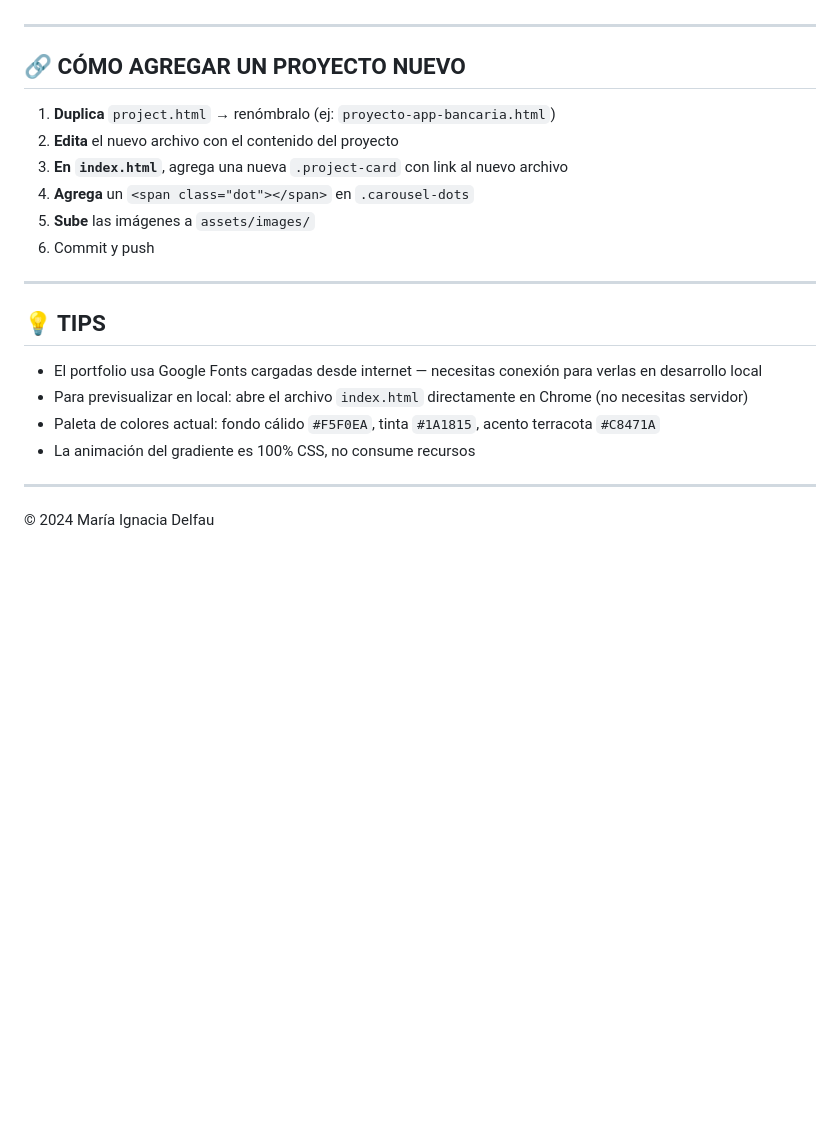
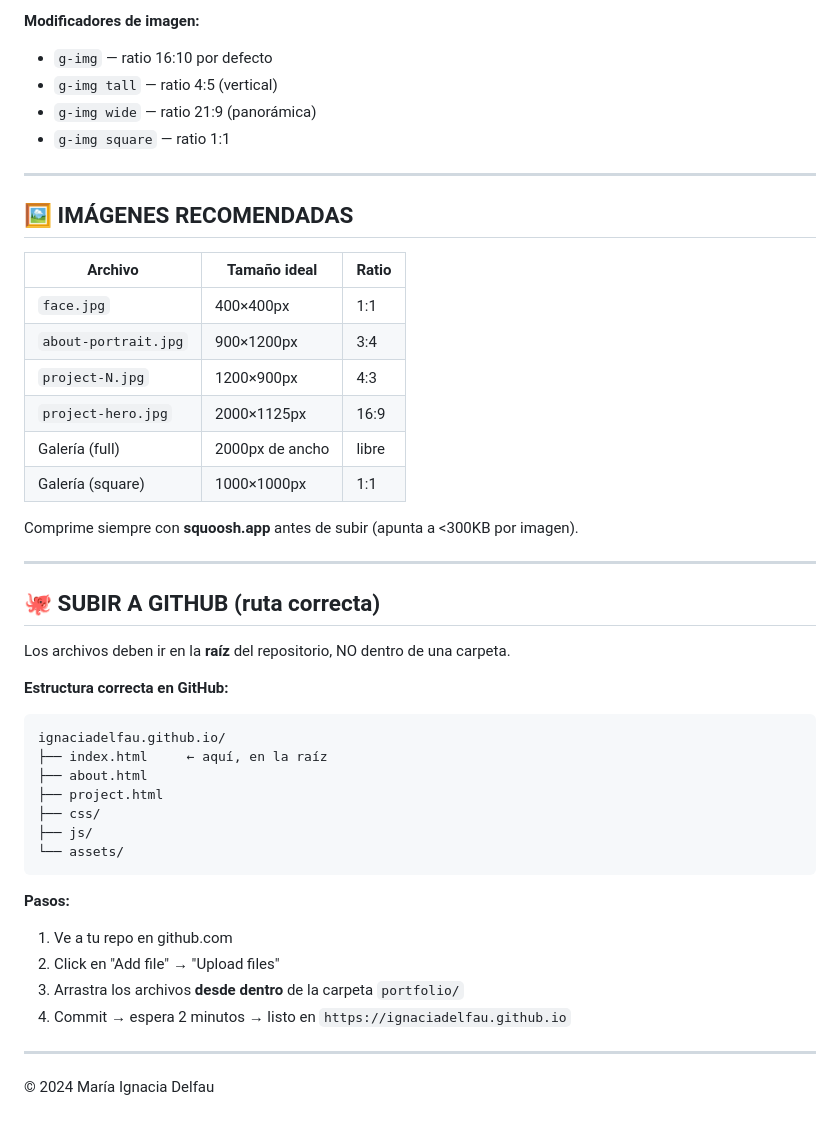
Before and after one commit to ignaciadelfau/mi-porfolio, a Markdown page: README.md, the part around one of its changes. Drawn GitHub-style; blank space fills up the shorter version.

````diff
--- a/README.md
+++ b/README.md
@@ -132,23 +130,46 @@ portfolio/
+**Modificadores de imagen:**
+- `g-img` — ratio 16:10 por defecto
+- `g-img tall` — ratio 4:5 (vertical)
+- `g-img wide` — ratio 21:9 (panorámica)
+- `g-img square` — ratio 1:1
 
 ---
 
-## 🔗 CÓMO AGREGAR UN PROYECTO NUEVO
+## 🖼 IMÁGENES RECOMENDADAS
 
-1. **Duplica** `project.html` → renómbralo (ej: `proyecto-app-bancaria.html`)
-2. **Edita** el nuevo archivo con el contenido del proyecto
-3. **En `index.html`**, agrega una nueva `.project-card` con link al nuevo archivo
-4. **Agrega** un `<span class="dot"></span>` en `.carousel-dots`
-5. **Sube** las imágenes a `assets/images/`
-6. Commit y push
+| Archivo               | Tamaño ideal        | Ratio  |
+|-----------------------|---------------------|--------|
+| `face.jpg`            | 400×400px           | 1:1    |
+| `about-portrait.jpg`  | 900×1200px          | 3:4    |
+| `project-N.jpg`       | 1200×900px          | 4:3    |
+| `project-hero.jpg`    | 2000×1125px         | 16:9   |
+| Galería (full)        | 2000px de ancho     | libre  |
+| Galería (square)      | 1000×1000px         | 1:1    |
+
+Comprime siempre con **squoosh.app** antes de subir (apunta a <300KB por imagen).
 
 ---
 
-## 💡 TIPS
+## 🐙 SUBIR A GITHUB (ruta correcta)
 
-- El portfolio usa Google Fonts cargadas desde internet — necesitas conexión para verlas en desarrollo local
-- Para previsualizar en local: abre el archivo `index.html` directamente en Chrome (no necesitas servidor)
-- Paleta de colores actual: fondo cálido `#F5F0EA`, tinta `#1A1815`, acento terracota `#C8471A`
-- La animación del gradiente es 100% CSS, no consume recursos
+Los archivos deben ir en la **raíz** del repositorio, NO dentro de una carpeta.
+
+**Estructura correcta en GitHub:**
+```
+ignaciadelfau.github.io/
+├── index.html     ← aquí, en la raíz
+├── about.html
+├── project.html
+├── css/
+├── js/
+└── assets/
+```
+
+**Pasos:**
+1. Ve a tu repo en github.com
+2. Click en "Add file" → "Upload files"
+3. Arrastra los archivos **desde dentro** de la carpeta `portfolio/`
+4. Commit → espera 2 minutos → listo en `https://ignaciadelfau.github.io`
 
 ---
 
````
Also changed, not shown: other parts of README.md (+95 -97 lines).
